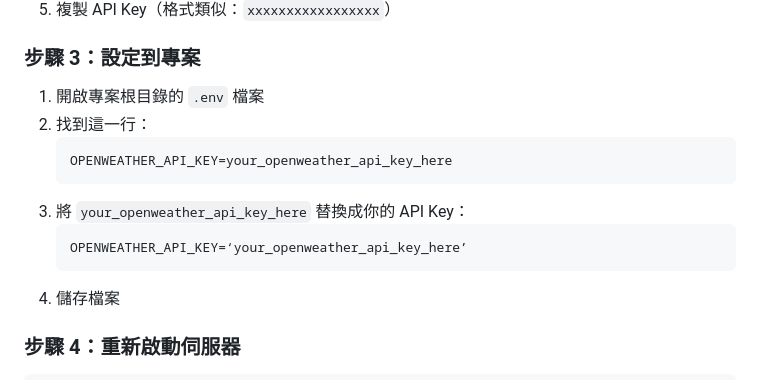
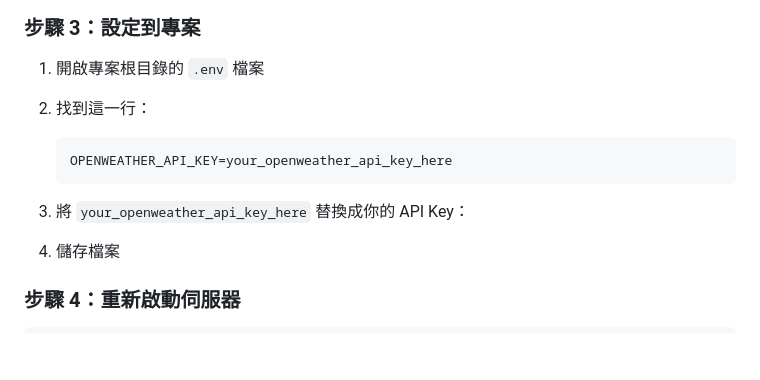
Before and after one commit to linhunghui/circle-tw, a Markdown page: WEATHER_API_SETUP.md, the part around the change. Rendered like a GitHub page; blank space fills up the shorter version.

Commit message:
fix: replace actual-looking API key with fake example string to pass push protection

````diff
--- a/WEATHER_API_SETUP.md
+++ b/WEATHER_API_SETUP.md
@@ -43,9 +43,7 @@
    OPENWEATHER_API_KEY=your_openweather_api_key_here
    ```
 3. 將 `your_openweather_api_key_here` 替換成你的 API Key：
-   ```
-   OPENWEATHER_API_KEY=‘your_openweather_api_key_here’
-   ```
+
 4. 儲存檔案
 
 ### 步驟 4：重新啟動伺服器
````
